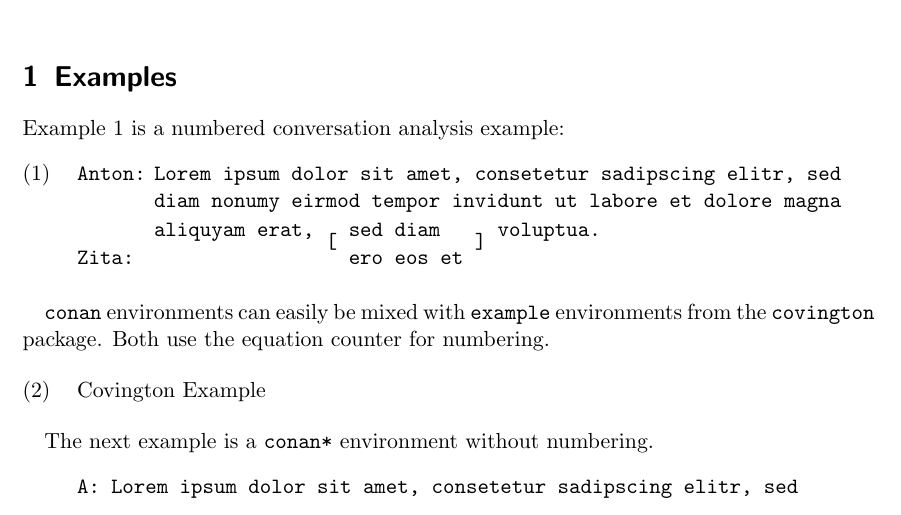
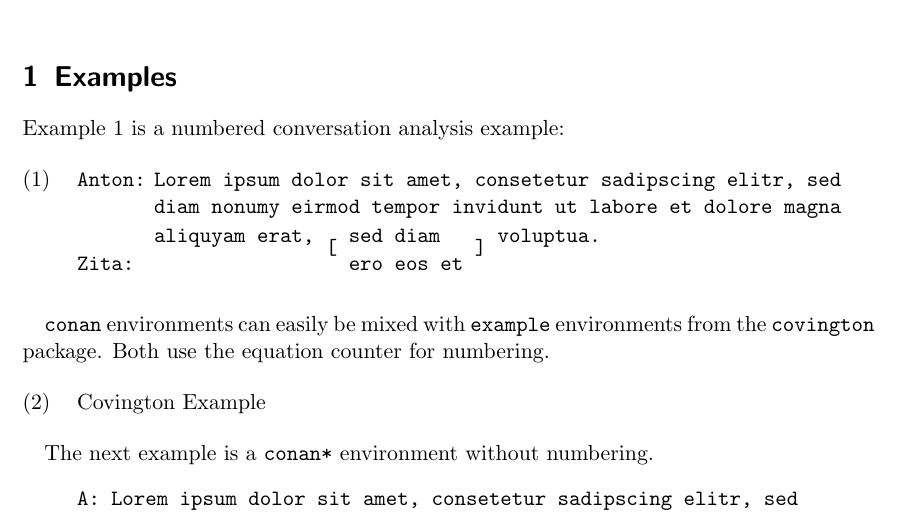
Before and after one commit to clorch/conan, a LaTeX document (conan.tex, which reads conan.sty): part of the page, cut so that both start at the same text. Compiled offline with pdfLaTeX.

Commit message:
Added option for linespacing, changed to key-value-options

```diff
--- a/conan.sty
+++ b/conan.sty
@@ -37,20 +37,15 @@
 \RequirePackage{xstring}
 \RequirePackage{tabularx}
 \RequirePackage{calc}
+\RequirePackage{kvoptions}
+\RequirePackage{setspace}
 
-\newcommand\hide[1]{\nullfont #1}
+\DeclareBoolOption{tt}
+\DeclareBoolOption{singlebracket}
+\DeclareStringOption[1]{spacing}[1]
 
-\newif\if@ttfamily\@ttfamilyfalse
-\DeclareOption{tt}{
-	\@ttfamilytrue
-}
+\ProcessKeyvalOptions*
 
-\newif\if@singlebracket\@singlebracketfalse
-\DeclareOption{singlebracket}{
-  \@singlebrackettrue
-}
-
-\ProcessOptions\relax
 
 \newlength\@SpeakerWidth%
 
@@ -59,12 +54,14 @@
 	\ignorespaces%
 	\setlength\@SpeakerWidth{\widthof{#1:}}%
 	\refstepcounter{equation}%
+	\begin{spacing}{\conan@spacing}%
 	\begin{list}{(\theequation)}{%
 		\setlength{\listparindent}{0pt}%
 		\def\makelabel##1{##1\hfil}%  % put labels flushleft in space available
-	}%\raggedright%
+	}%
 	\item }
 {\end{list}%
+	\end{spacing}%
 	\par\noindent%
 	\ignorespacesafterend}
 
@@ -72,10 +69,11 @@
 {\noindent%
 	\ignorespaces%
 	\setlength\@SpeakerWidth{\widthof{#1:}}%
+	\linespread{1}%
 	\begin{list}{}{%
 		\setlength{\listparindent}{0pt}%
 		\def\makelabel##1{##1\hfil}%  % put labels flushleft in space available
-	}%\raggedright%
+	}%
 	\item }
 {\end{list}%
 	\par\noindent%
@@ -120,16 +118,16 @@
 \edef\LastSpeaker{#3}%
 }
 
-\newcommand{\simul}[4]{\if@ttfamily\ttfamily\fi%
+\newcommand{\simul}[4]{\ifconan@tt\ttfamily\fi%
 \StrCount{#2}{[}[\@SimulCnt]
-\if@singlebracket%
+\ifconan@singlebracket%
 	\@simultabSingle{#1}{#2}{#3}{#4}{\@SimulCnt}%
 \else%
 	\@simultab{#1}{#2}{#3}{#4}{\@SimulCnt}%
 \fi%
 }
 
-\newcommand{\alone}[2]{\if@ttfamily\ttfamily\fi%
+\newcommand{\alone}[2]{\ifconan@tt\ttfamily\fi%
 \begin{tabularx}{\linewidth}[t]{@{}p{\@SpeakerWidth}@{ }X}
 \IfStrEq{#1}{}{}{#1:} & #2
 \end{tabularx}\newline%}
--- a/conan.tex
+++ b/conan.tex
@@ -1,6 +1,7 @@
 \documentclass[a4paper]{scrartcl}
 
 \usepackage[tt,singlebracket]{conan}
+\usepackage[spacing=1,tt,singlebracket]{conan}
 \usepackage{covington}
 
 \begin{document}
```
Also changed, not shown: conan.pdf.
